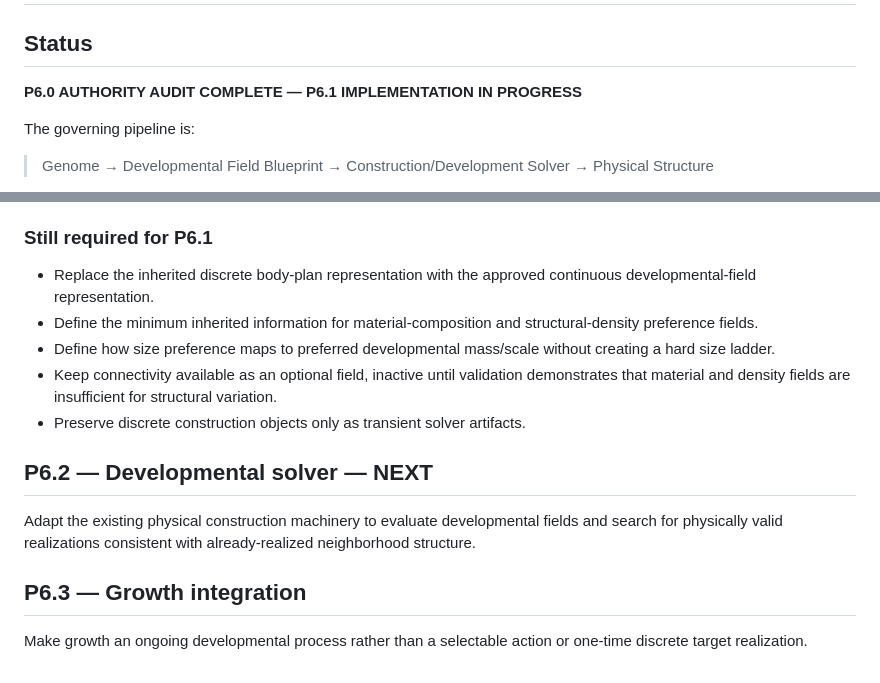
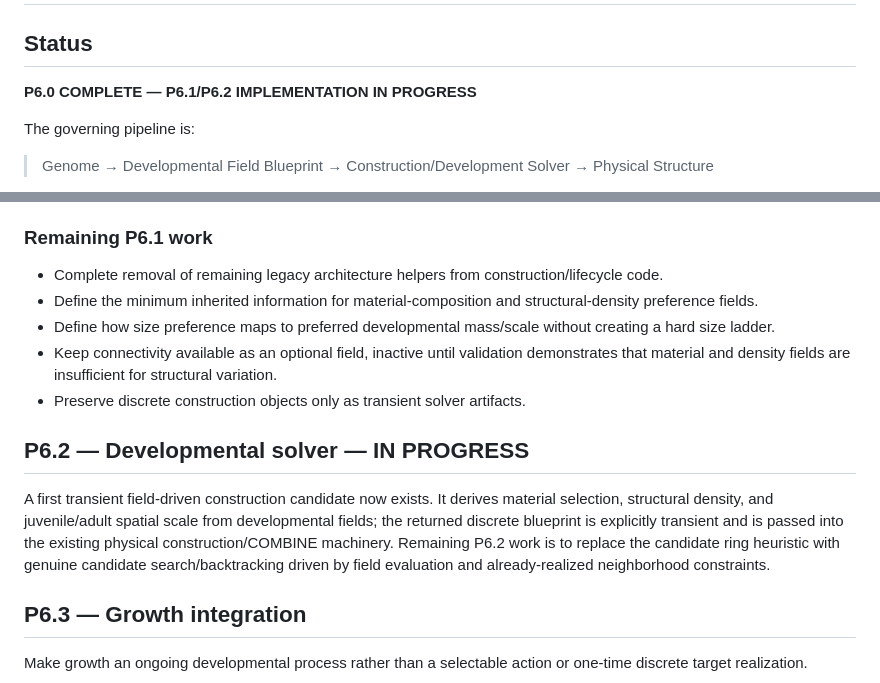
Before and after one commit to coringilbert16-cmyk/EvoSim-, a Markdown page: docs/PHASE6_PLAN.md, 2 parts joined by grey strips. Rendered like a GitHub page.

Commit message:
Phase 6: track field-driven construction solver progress

```diff
--- a/docs/PHASE6_PLAN.md
+++ b/docs/PHASE6_PLAN.md
@@ -2,7 +2,7 @@
 
 ## Status
 
-**P6.0 AUTHORITY AUDIT COMPLETE — P6.1 IMPLEMENTATION IN PROGRESS**
+**P6.0 COMPLETE — P6.1/P6.2 IMPLEMENTATION IN PROGRESS**
 
 The governing pipeline is:
 
@@ -31,17 +31,17 @@ The physical graph remains authoritative for realized structure.
 - Existing memory_strength remains the formation/reinforcement-strength parameter and is not repurposed as capacity or persistence.
 - Transformation-driven memory reinforcement now uses the same cavity-derived capacity authority rather than a separate fixed capacity.
 
-### Still required for P6.1
+### Remaining P6.1 work
 
-- Replace the inherited discrete body-plan representation with the approved continuous developmental-field representation.
+- Complete removal of remaining legacy architecture helpers from construction/lifecycle code.
 - Define the minimum inherited information for material-composition and structural-density preference fields.
 - Define how size preference maps to preferred developmental mass/scale without creating a hard size ladder.
 - Keep connectivity available as an optional field, inactive until validation demonstrates that material and density fields are insufficient for structural variation.
 - Preserve discrete construction objects only as transient solver artifacts.
 
-## P6.2 — Developmental solver — NEXT
+## P6.2 — Developmental solver — IN PROGRESS
 
-Adapt the existing physical construction machinery to evaluate developmental fields and search for physically valid realizations consistent with already-realized neighborhood structure.
+A first transient field-driven construction candidate now exists. It derives material selection, structural density, and juvenile/adult spatial scale from developmental fields; the returned discrete blueprint is explicitly transient and is passed into the existing physical construction/COMBINE machinery. Remaining P6.2 work is to replace the candidate ring heuristic with genuine candidate search/backtracking driven by field evaluation and already-realized neighborhood constraints.
 
 ## P6.3 — Growth integration
 
```
